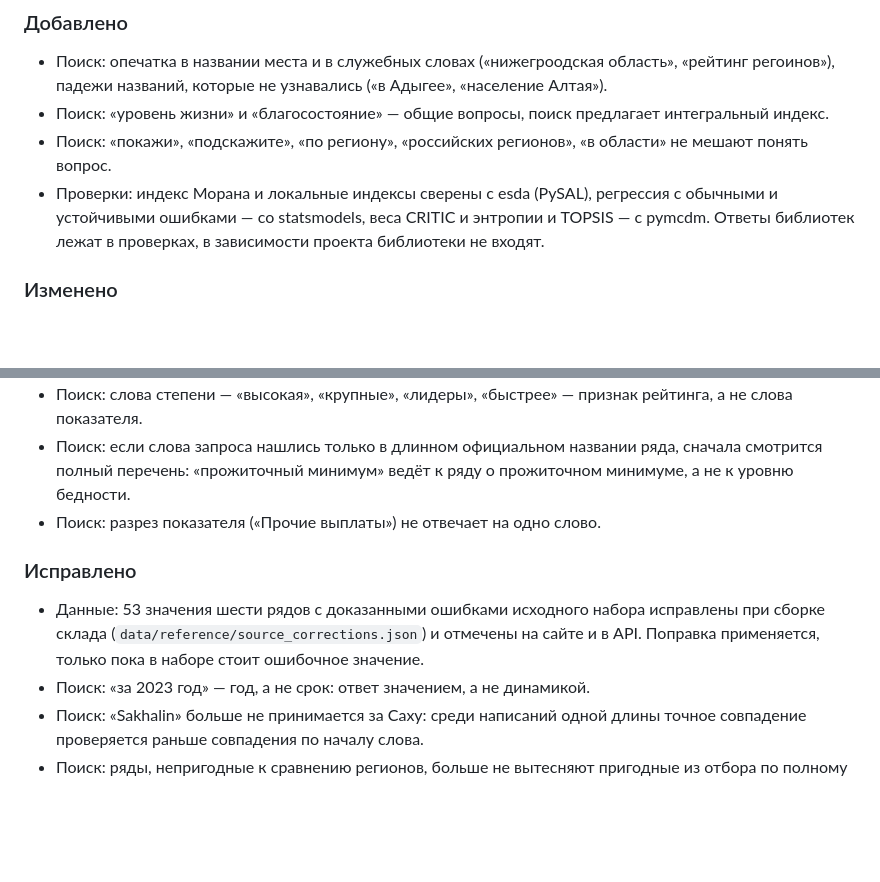
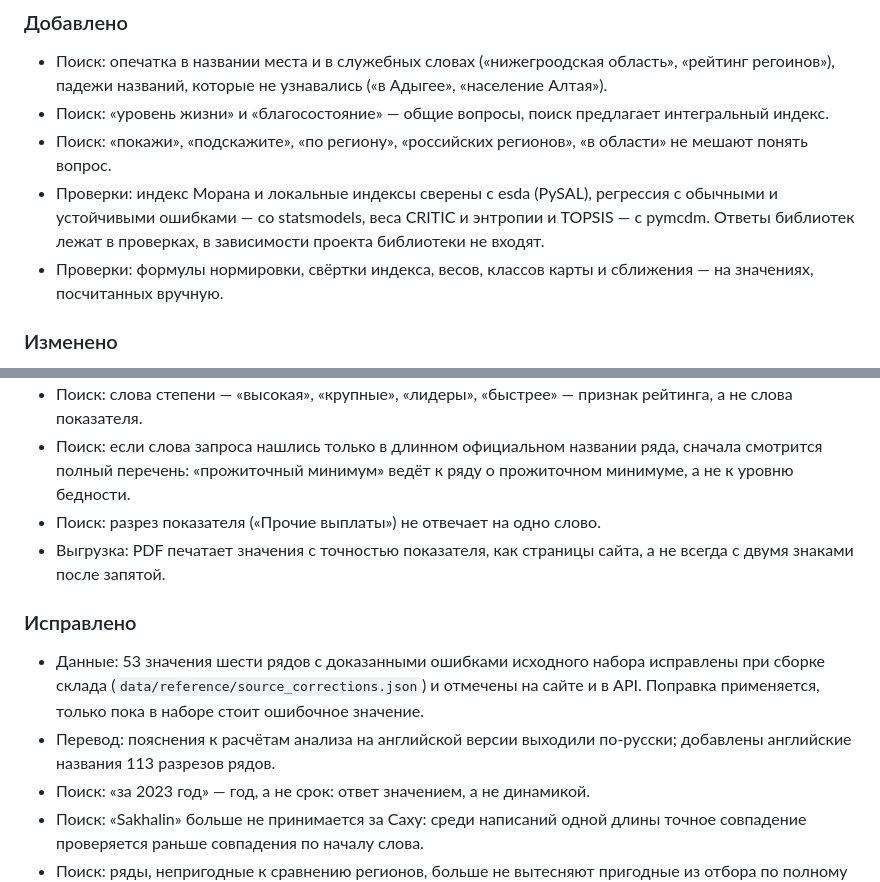
Before and after one commit to ht2473/RegionLens_v2, a Markdown page: CHANGELOG.md, 2 parts joined by grey strips. Drawn GitHub-style; blank space fills up the shorter version.

Commit message:
Документация: итоги проверки сайта и данных

```diff
--- a/CHANGELOG.md
+++ b/CHANGELOG.md
@@ -20,6 +20,8 @@
 - Проверки: индекс Морана и локальные индексы сверены с esda (PySAL), регрессия с обычными
   и устойчивыми ошибками — со statsmodels, веса CRITIC и энтропии и TOPSIS — с pymcdm. Ответы
   библиотек лежат в проверках, в зависимости проекта библиотеки не входят.
+- Проверки: формулы нормировки, свёртки индекса, весов, классов карты и сближения — на значениях,
+  посчитанных вручную.
 
 ### Изменено
 
@@ -34,12 +36,16 @@
   смотрится полный перечень: «прожиточный минимум» ведёт к ряду о прожиточном минимуме, а не
   к уровню бедности.
 - Поиск: разрез показателя («Прочие выплаты») не отвечает на одно слово.
+- Выгрузка: PDF печатает значения с точностью показателя, как страницы сайта, а не всегда
+  с двумя знаками после запятой.
 
 ### Исправлено
 
 - Данные: 53 значения шести рядов с доказанными ошибками исходного набора исправлены при сборке
   склада (`data/reference/source_corrections.json`) и отмечены на сайте и в API. Поправка
   применяется, только пока в наборе стоит ошибочное значение.
+- Перевод: пояснения к расчётам анализа на английской версии выходили по-русски; добавлены
+  английские названия 113 разрезов рядов.
 - Поиск: «за 2023 год» — год, а не срок: ответ значением, а не динамикой.
 - Поиск: «Sakhalin» больше не принимается за Саху: среди написаний одной длины точное
   совпадение проверяется раньше совпадения по началу слова.
```
Also changed, not shown: README.md (+5 -0 lines), docs/DATA_MODEL.md (+1 -0 lines).
